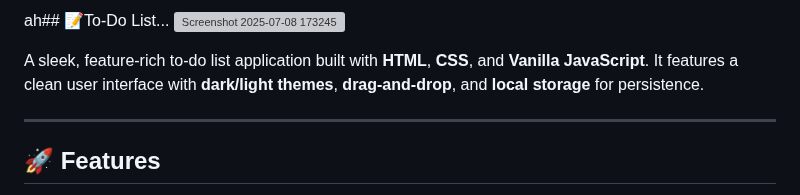
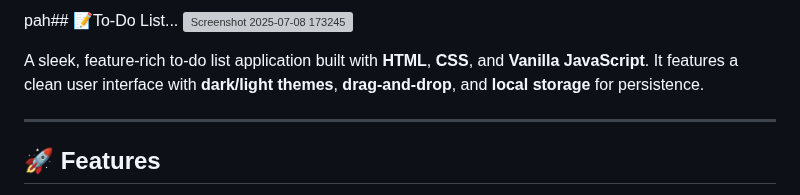
Before and after one commit to Pranav9594/To-Do-List, a Markdown page: readme.md, the part around the change. Drawn GitHub-style; grey boxes are pictures that could not be loaded.

```diff
--- a/readme.md
+++ b/readme.md
@@ -1,4 +1,4 @@
-ah## 📝To-Do List...
+pah## 📝To-Do List...
 ![Screenshot 2025-07-08 173245](https://github.com/user-attachments/assets/eea2ac60-85f1-4abf-a8dc-17c8f7bc5a3a)
 
 A sleek, feature-rich to-do list application built with **HTML**, **CSS**, and **Vanilla JavaScript**. It features a clean user interface with **dark/light themes**, **drag-and-drop**, and **local storage** for persistence.
```
